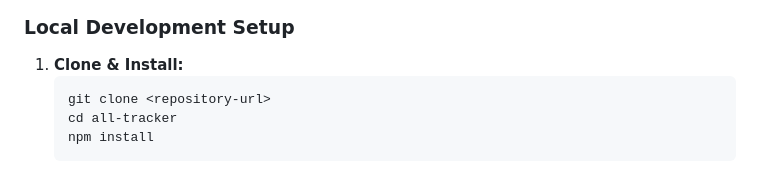
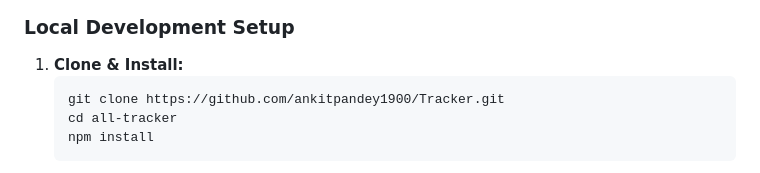
Before and after one commit to ankitpandey1900/AllTracker, a Markdown page: README.md, the part around the change. GitHub-like rendering.

Commit message:
Update clone command with actual repository URL

````diff
--- a/README.md
+++ b/README.md
@@ -109,7 +109,7 @@ The project was completely re-architected from a massive monolithic `script.js`
 ### Local Development Setup
 1. **Clone & Install:**
    ```bash
-   git clone <repository-url>
+   git clone https://github.com/ankitpandey1900/Tracker.git
    cd all-tracker
    npm install
    ```
````
